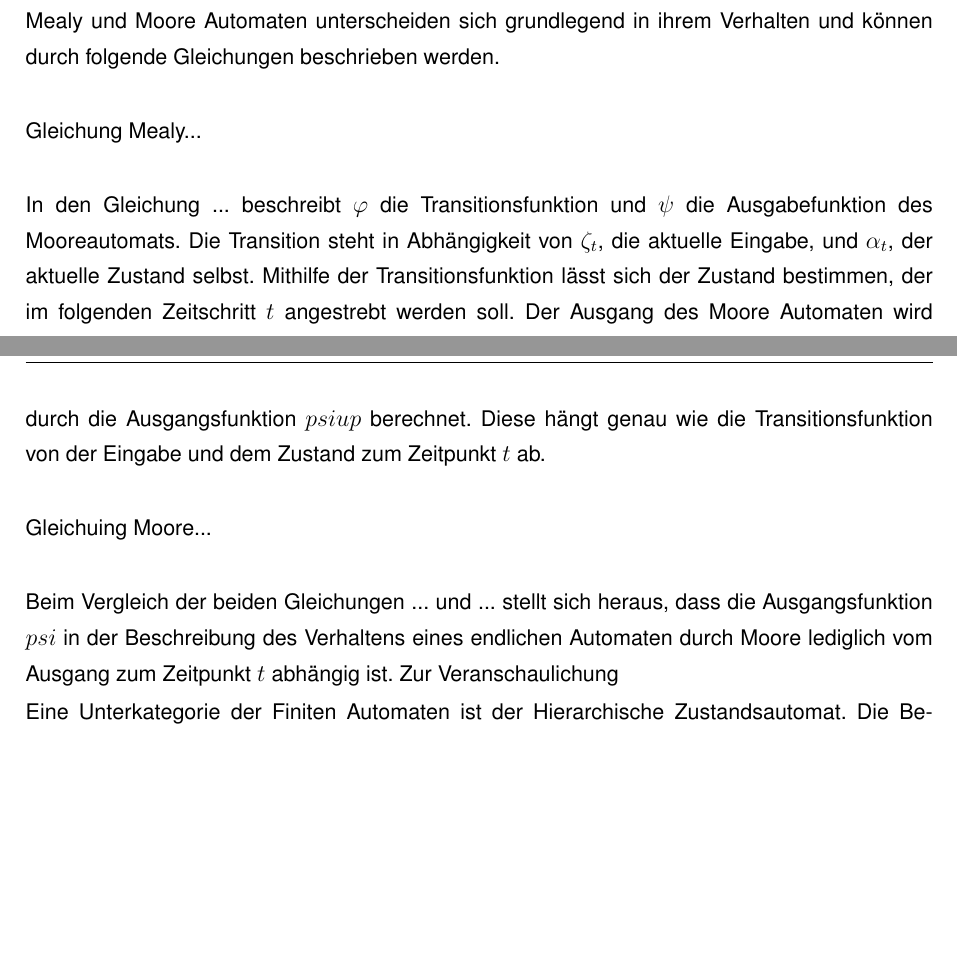
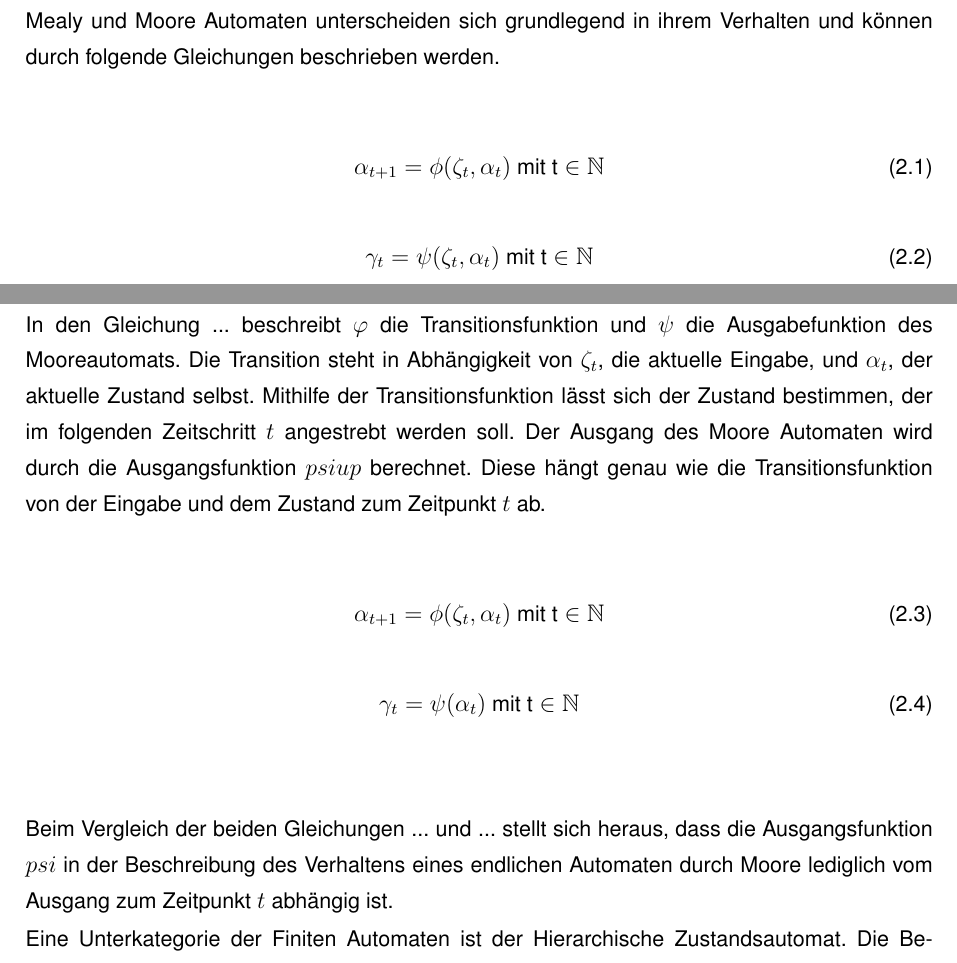
Before and after one commit to GiulliMo/TeX-Projekt-Master, a LaTeX book (Master/Masterarbeit_Giulaino_Montorio.tex, which reads Master/_content/Grundlagen.tex): two parts of pages 14 and 15 of 20 before the commit and two parts of pages 14 and 15 of 21 after it, joined at a grey line, cut so that both start at the same text, the shorter picture padded with empty space. The pictures show the PDF file Master/Masterarbeit_Giulaino_Montorio.pdf that the author committed with the source.

Commit message:
26.08.20

```diff
--- a/Master/_content/Grundlagen.tex
+++ b/Master/_content/Grundlagen.tex
@@ -45,13 +45,30 @@
 
 	Seit dem Bestehen der endlichen Automaten haben sich in der Praxis zwei Typen durchgesetzt. Mealy und Moore Automaten unterscheiden sich grundlegend in ihrem Verhalten und können durch folgende Gleichungen beschrieben werden.\\
 
-	Gleichung Mealy...\\
+	\begin{equation}
+		\alpha_{t+1}=\phi(\zeta_t,\alpha_t)\text{    mit    t}\in\mathbb{N}
+		\label{eq: transferfct}
+	\end{equation}
 
+	\begin{equation}
+		\gamma_t=\psi(\zeta_t,\alpha_t)\text{    mit    t}\in\mathbb{N}
+		\label{eq: transferfct}
+	\end{equation}
+	\\
 	In den Gleichung ... beschreibt $\varphi$ die Transitionsfunktion und $\psi$ die Ausgabefunktion des Mooreautomats. Die Transition steht in Abhängigkeit von $\zeta_t $, die aktuelle Eingabe, und $\alpha_t$, der aktuelle Zustand selbst. Mithilfe der Transitionsfunktion lässt sich der Zustand bestimmen, der im folgenden Zeitschritt $t$ angestrebt werden soll. Der Ausgang des Moore Automaten wird durch die Ausgangsfunktion $psiup$ berechnet. Diese hängt genau wie die Transitionsfunktion von der Eingabe und dem Zustand zum Zeitpunkt $t$ ab. \\
 
-	Gleichuing Moore...\\
+	\begin{equation}
+		\alpha_{t+1}=\phi(\zeta_t,\alpha_t)\text{    mit    t}\in\mathbb{N}
+		\label{eq: transferfct}
+	\end{equation}
 
-	Beim Vergleich der beiden Gleichungen ... und ... stellt sich heraus, dass die Ausgangsfunktion $psi$ in der Beschreibung des Verhaltens eines endlichen Automaten durch Moore lediglich vom Ausgang zum Zeitpunkt $t$ abhängig ist. Zur Veranschaulichung
+	\begin{equation}
+		\gamma_t=\psi(\alpha_t)\text{    mit    t}\in\mathbb{N}
+		\label{eq: transferfct}
+	\end{equation}
+	\\
+
+	Beim Vergleich der beiden Gleichungen ... und ... stellt sich heraus, dass die Ausgangsfunktion $psi$ in der Beschreibung des Verhaltens eines endlichen Automaten durch Moore lediglich vom Ausgang zum Zeitpunkt $t$ abhängig ist.
 
 	Eine Unterkategorie der Finiten Automaten ist der Hierarchische Zustandsautomat. Die Besonderheit hierbei ist die Zusammensetzung aller vorangegangenen Zustände eines aktiven Zustands. Diese sind bei der hier beschriebenen hierarchisch aufgebauten Maschine nämlich ebenfalls aktiv. So besteht die Möglichkeit eines aufeinander aufbauenden Endzustands.
 
```
Also changed, not shown: Master/Masterarbeit_Giulaino_Montorio.pdf, 4 other files.
